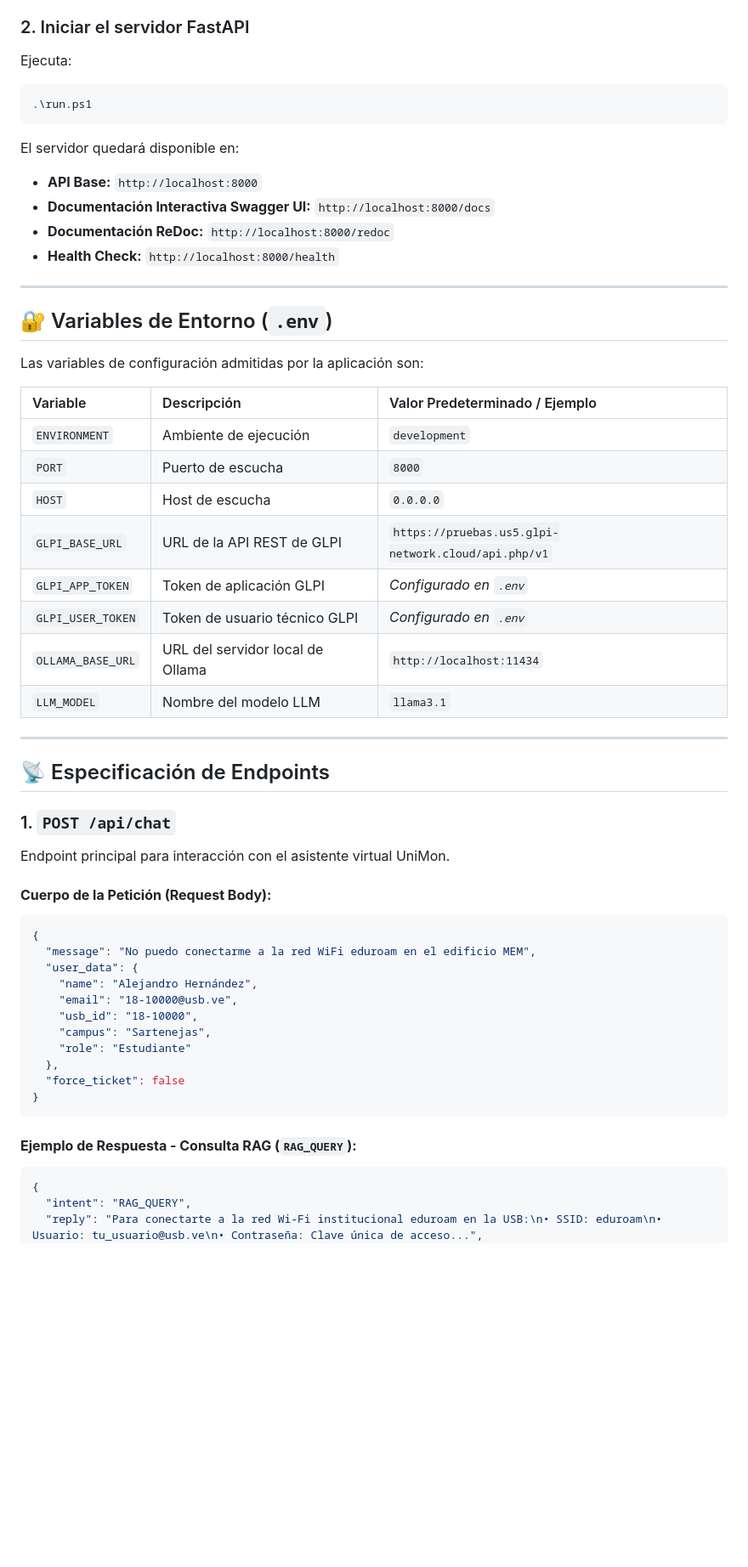
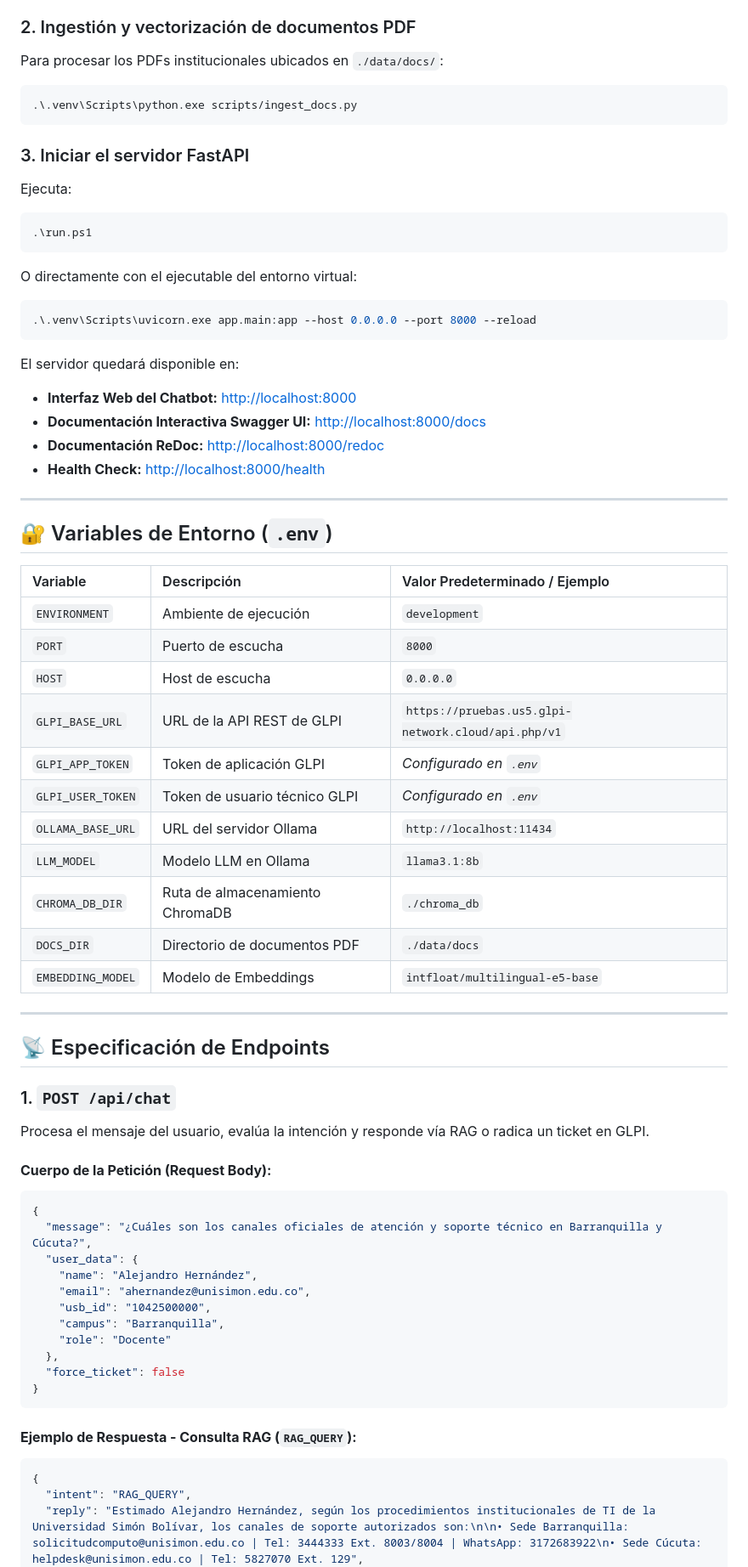
Before and after one commit to adalcidespintosoto/proyecto-chatbot, a Markdown page: README.md, the part around one of its changes. Shown at 85% size. Rendered like a GitHub page; blank space fills up the shorter version.

````diff
--- a/README.md
+++ b/README.md
@@ -60,21 +70,30 @@ Este script:
 - Inicializa el archivo `.env` a partir de `.env.example`.
 
-### 2. Iniciar el servidor FastAPI
+### 2. Ingestión y vectorización de documentos PDF
+Para procesar los PDFs institucionales ubicados en `./data/docs/`:
+```powershell
+.\.venv\Scripts\python.exe scripts/ingest_docs.py
+```
+
+### 3. Iniciar el servidor FastAPI
 Ejecuta:
 ```powershell
 .\run.ps1
 ```
+O directamente con el ejecutable del entorno virtual:
+```powershell
+.\.venv\Scripts\uvicorn.exe app.main:app --host 0.0.0.0 --port 8000 --reload
+```
+
 El servidor quedará disponible en:
-- **API Base:** `http://localhost:8000`
-- **Documentación Interactiva Swagger UI:** `http://localhost:8000/docs`
-- **Documentación ReDoc:** `http://localhost:8000/redoc`
-- **Health Check:** `http://localhost:8000/health`
+- **Interfaz Web del Chatbot:** [http://localhost:8000](http://localhost:8000)
+- **Documentación Interactiva Swagger UI:** [http://localhost:8000/docs](http://localhost:8000/docs)
+- **Documentación ReDoc:** [http://localhost:8000/redoc](http://localhost:8000/redoc)
+- **Health Check:** [http://localhost:8000/health](http://localhost:8000/health)
 
 ---
 
 ## 🔐 Variables de Entorno (`.env`)
-
-Las variables de configuración admitidas por la aplicación son:
 
 | Variable | Descripción | Valor Predeterminado / Ejemplo |
 | :--- | :--- | :--- |
@@ -84,26 +103,29 @@ Las variables de configuración admitidas por la aplicación son:
 | `GLPI_BASE_URL` | URL de la API REST de GLPI | `https://pruebas.us5.glpi-network.cloud/api.php/v1` |
 | `GLPI_APP_TOKEN` | Token de aplicación GLPI | *Configurado en `.env`* |
 | `GLPI_USER_TOKEN` | Token de usuario técnico GLPI | *Configurado en `.env`* |
-| `OLLAMA_BASE_URL` | URL del servidor local de Ollama | `http://localhost:11434` |
-| `LLM_MODEL` | Nombre del modelo LLM | `llama3.1` |
+| `OLLAMA_BASE_URL` | URL del servidor Ollama | `http://localhost:11434` |
+| `LLM_MODEL` | Modelo LLM en Ollama | `llama3.1:8b` |
+| `CHROMA_DB_DIR` | Ruta de almacenamiento ChromaDB | `./chroma_db` |
+| `DOCS_DIR` | Directorio de documentos PDF | `./data/docs` |
+| `EMBEDDING_MODEL` | Modelo de Embeddings | `intfloat/multilingual-e5-base` |
 
 ---
 
 ## 📡 Especificación de Endpoints
 
 ### 1. `POST /api/chat`
-Endpoint principal para interacción con el asistente virtual UniMon.
+Procesa el mensaje del usuario, evalúa la intención y responde vía RAG o radica un ticket en GLPI.
 
 #### **Cuerpo de la Petición (Request Body):**
 ```json
 {
-  "message": "No puedo conectarme a la red WiFi eduroam en el edificio MEM",
+  "message": "¿Cuáles son los canales oficiales de atención y soporte técnico en Barranquilla y Cúcuta?",
   "user_data": {
     "name": "Alejandro Hernández",
-    "email": "18-10000@usb.ve",
-    "usb_id": "18-10000",
-    "campus": "Sartenejas",
-    "role": "Estudiante"
+    "email": "ahernandez@unisimon.edu.co",
+    "usb_id": "1042500000",
+    "campus": "Barranquilla",
+    "role": "Docente"
   },
   "force_ticket": false
 }
@@ -113,5 +135,5 @@ Endpoint principal para interacción con el asistente virtual UniMon.
 ```json
 {
   "intent": "RAG_QUERY",
-  "reply": "Para conectarte a la red Wi-Fi institucional eduroam en la USB:\n• SSID: eduroam\n• Usuario: tu_usuario@usb.ve\n• Contraseña: Clave única de acceso...",
+  "reply": "Estimado Alejandro Hernández, según los procedimientos institucionales de TI de la Universidad Simón Bolívar, los canales de soporte autorizados son:\n\n• Sede Barranquilla: solicitudcomputo@unisimon.edu.co | Tel: 3444333 Ext. 8003/8004 | WhatsApp: 3172683922\n• Sede Cúcuta: helpdesk@unisimon.edu.co | Tel: 5827070 Ext. 129",
   "ticket_details": null,
````
Also changed, not shown: other parts of README.md (+84 -43 lines).
